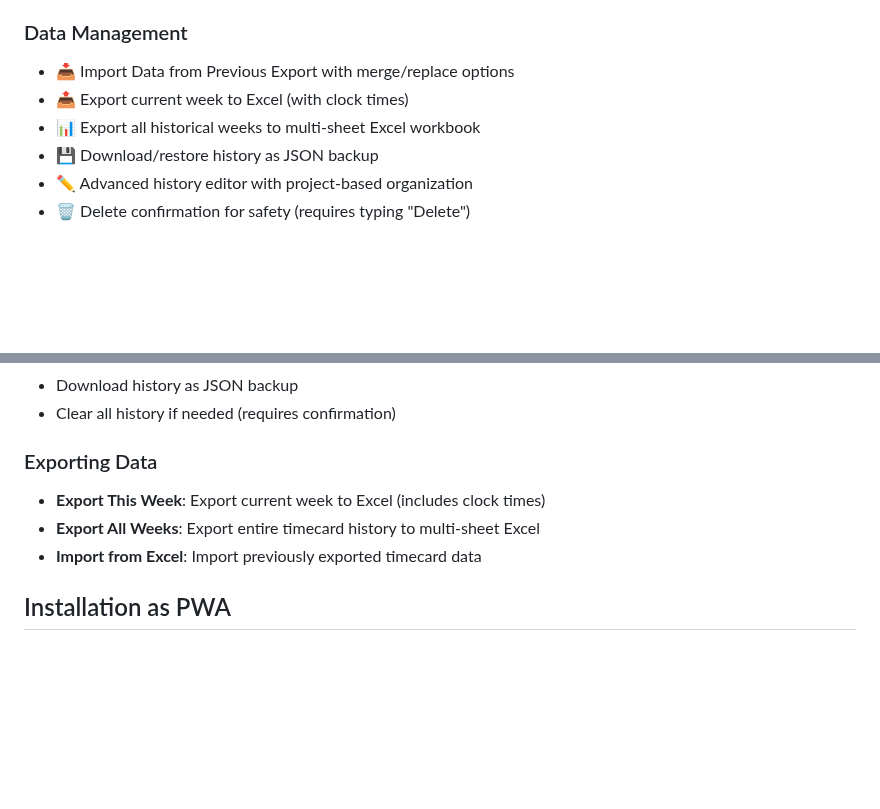
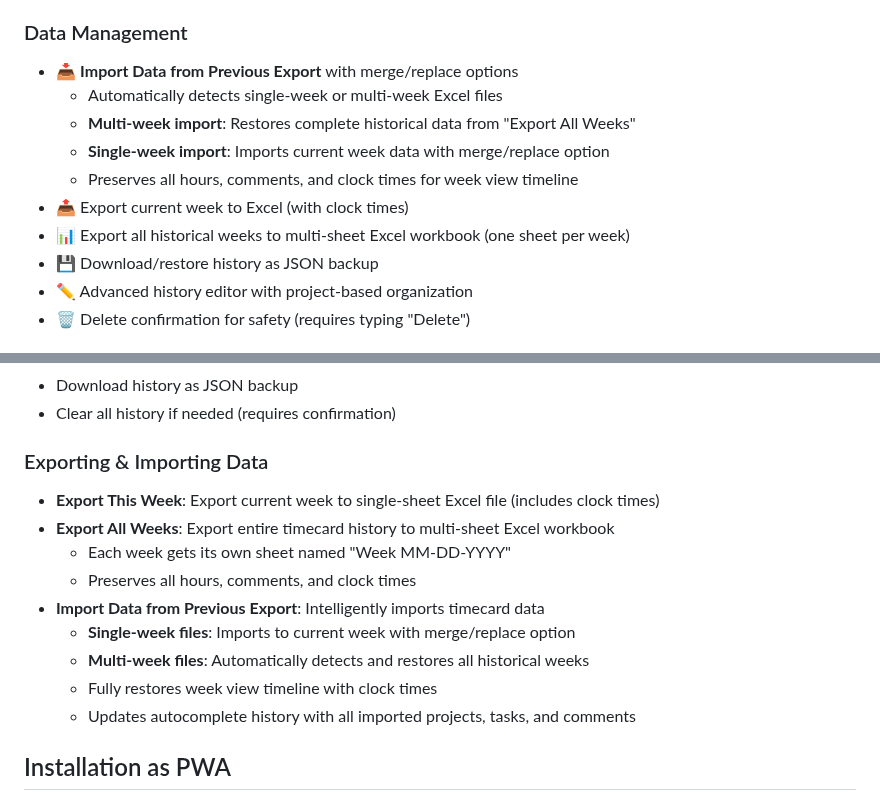
Before and after one commit to drsskalra/timecard-tracker, a Markdown page: README.md, 2 parts joined by grey strips. Drawn GitHub-style; blank space fills up the shorter version.

Commit message:
Update README to document multi-week import feature

```diff
--- a/README.md
+++ b/README.md
@@ -26,9 +26,13 @@ A professional time tracking Progressive Web App (PWA) for managing project time
   - Visual representation of work hours throughout the day
 
 ### Data Management
-- 📥 Import Data from Previous Export with merge/replace options
+- 📥 **Import Data from Previous Export** with merge/replace options
+  - Automatically detects single-week or multi-week Excel files
+  - **Multi-week import**: Restores complete historical data from "Export All Weeks"
+  - **Single-week import**: Imports current week data with merge/replace option
+  - Preserves all hours, comments, and clock times for week view timeline
 - 📤 Export current week to Excel (with clock times)
-- 📊 Export all historical weeks to multi-sheet Excel workbook
+- 📊 Export all historical weeks to multi-sheet Excel workbook (one sheet per week)
 - 💾 Download/restore history as JSON backup
 - ✏️ Advanced history editor with project-based organization
 - 🗑️ Delete confirmation for safety (requires typing "Delete")
@@ -76,10 +80,16 @@ A professional time tracking Progressive Web App (PWA) for managing project time
 - Download history as JSON backup
 - Clear all history if needed (requires confirmation)
 
-### Exporting Data
-- **Export This Week**: Export current week to Excel (includes clock times)
-- **Export All Weeks**: Export entire timecard history to multi-sheet Excel
-- **Import from Excel**: Import previously exported timecard data
+### Exporting & Importing Data
+- **Export This Week**: Export current week to single-sheet Excel file (includes clock times)
+- **Export All Weeks**: Export entire timecard history to multi-sheet Excel workbook
+  - Each week gets its own sheet named "Week MM-DD-YYYY"
+  - Preserves all hours, comments, and clock times
+- **Import Data from Previous Export**: Intelligently imports timecard data
+  - **Single-week files**: Imports to current week with merge/replace option
+  - **Multi-week files**: Automatically detects and restores all historical weeks
+  - Fully restores week view timeline with clock times
+  - Updates autocomplete history with all imported projects, tasks, and comments
 
 ## Installation as PWA
 
```
